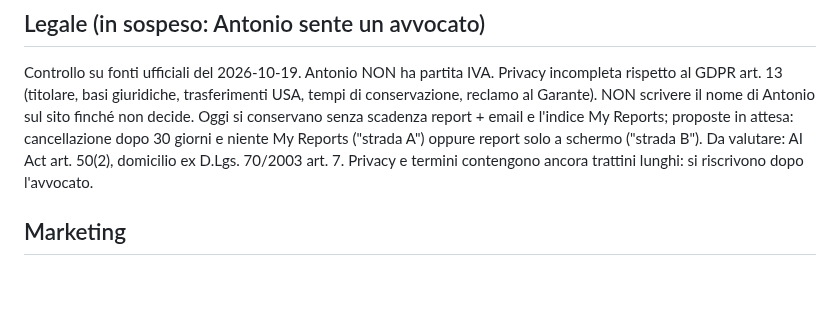
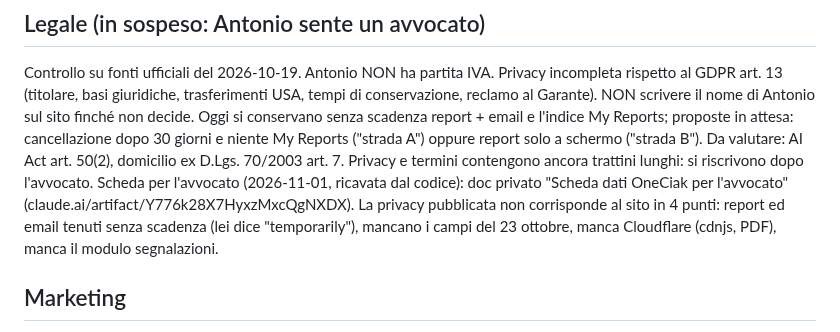
Before and after one commit to antoniobr97-a11y/oneciak, a Markdown page: CLAUDE.md, the part around the change. GitHub-like rendering; blank space fills up the shorter version.

Commit message:
CLAUDE.md: data sheet for the lawyer and the four privacy mismatches
Co-Authored-By: Claude Opus 5.5 <noreply@anthropic.com>
Claude-Session: https://claude.ai/code/session_01FLNaxw2zxM1JST7A2NiMsK

```diff
--- a/CLAUDE.md
+++ b/CLAUDE.md
@@ -255,6 +255,11 @@ cancellazione dopo 30 giorni e niente My Reports ("strada A") oppure report
 solo a schermo ("strada B"). Da valutare: AI Act art. 50(2), domicilio ex
 D.Lgs. 70/2003 art. 7. Privacy e termini contengono ancora trattini lunghi:
 si riscrivono dopo l'avvocato.
+Scheda per l'avvocato (2026-11-01, ricavata dal codice): doc privato "Scheda
+dati OneCiak per l'avvocato" (claude.ai/artifact/Y776k28X7HyxzMxcQgNXDX).
+La privacy pubblicata non corrisponde al sito in 4 punti: report ed email
+tenuti senza scadenza (lei dice "temporarily"), mancano i campi del 23
+ottobre, manca Cloudflare (cdnjs, PDF), manca il modulo segnalazioni.
 
 ## Marketing
 
```
